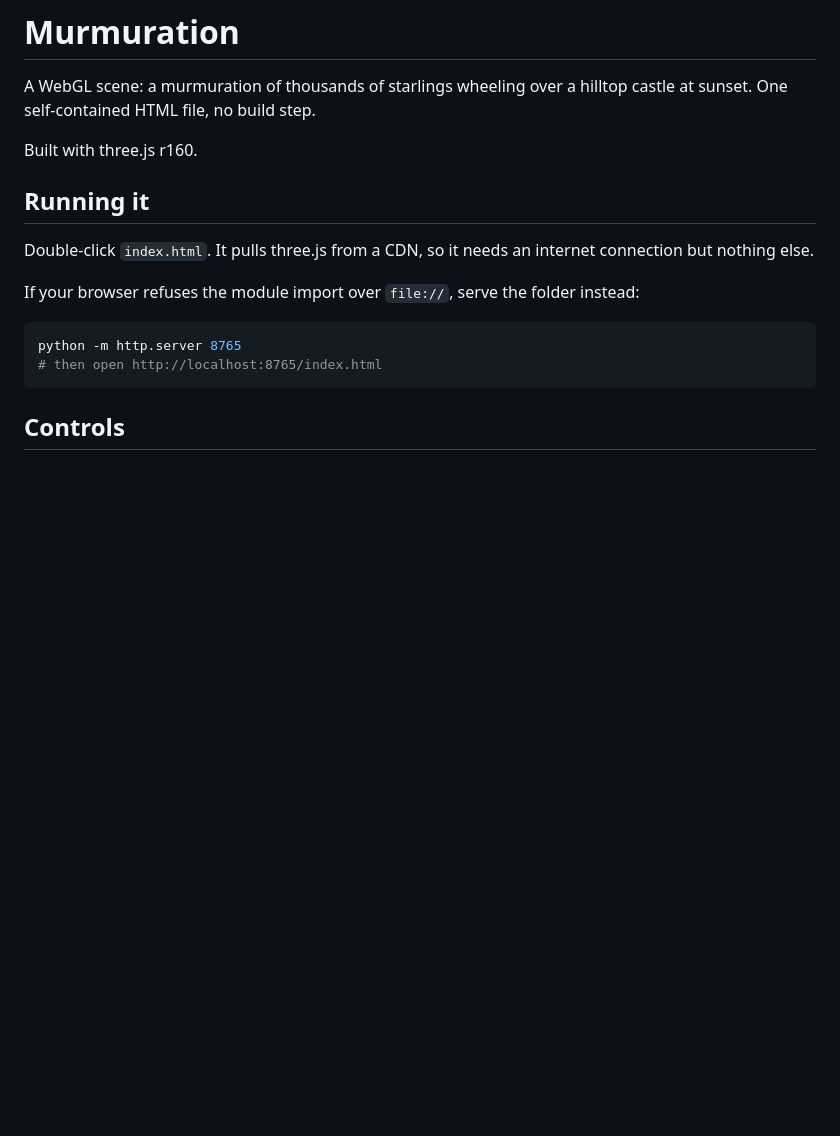
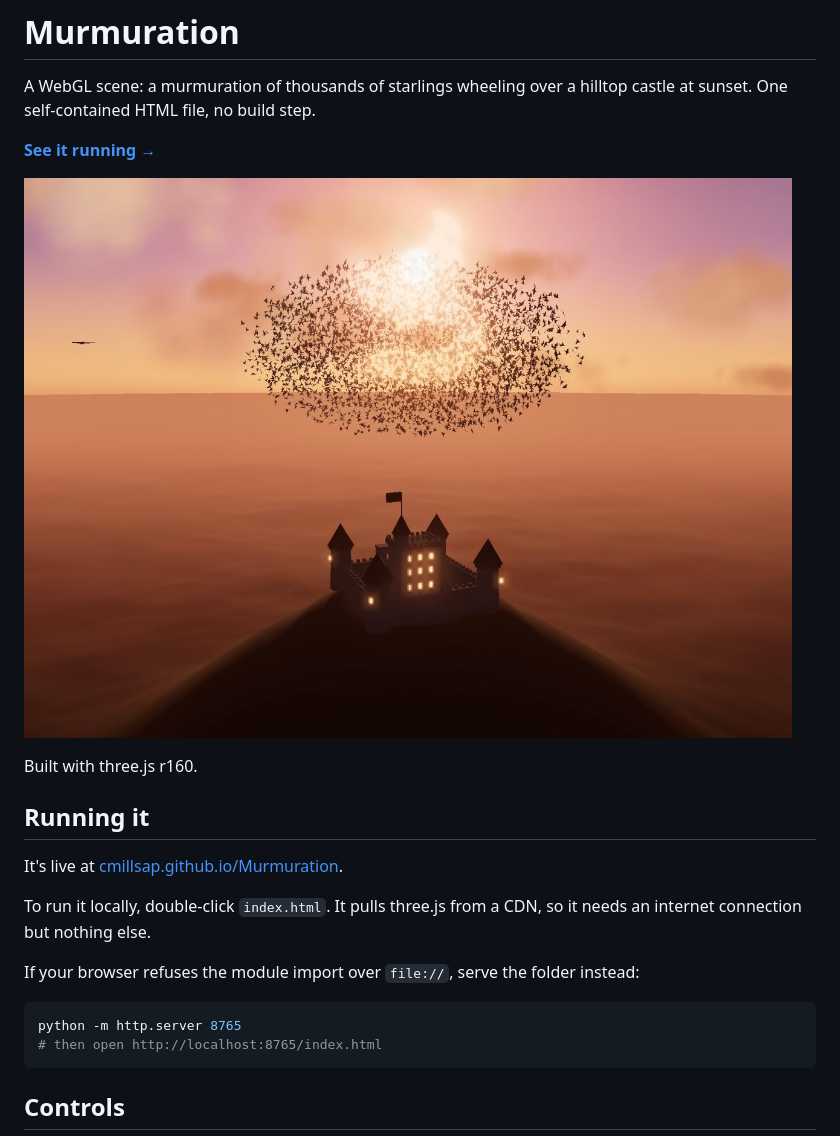
Before and after one commit to cmillsap/Murmuration, a Markdown page: README.md, the part around the change. Drawn GitHub-style; pictures changed too: screenshot.jpg (added); blank space fills up the shorter version.

Commit message:
Add screenshot and link the live GitHub Pages build
Co-Authored-By: Claude Opus 5 <noreply@anthropic.com>
Claude-Session: https://claude.ai/code/session_01RTGvJXujKG8SKw1WqeLDt1

```diff
--- a/README.md
+++ b/README.md
@@ -3,12 +3,19 @@
 A WebGL scene: a murmuration of thousands of starlings wheeling over a hilltop castle
 at sunset. One self-contained HTML file, no build step.
 
+**[See it running →](https://cmillsap.github.io/Murmuration/)**
+
+![Thousands of starlings wheeling in front of the setting sun, above a castle
+silhouetted on a hilltop](screenshot.jpg)
+
 Built with three.js r160.
 
 ## Running it
 
-Double-click `index.html`. It pulls three.js from a CDN, so it needs an internet
-connection but nothing else.
+It's live at [cmillsap.github.io/Murmuration](https://cmillsap.github.io/Murmuration/).
+
+To run it locally, double-click `index.html`. It pulls three.js from a CDN, so it
+needs an internet connection but nothing else.
 
 If your browser refuses the module import over `file://`, serve the folder instead:
 
```
